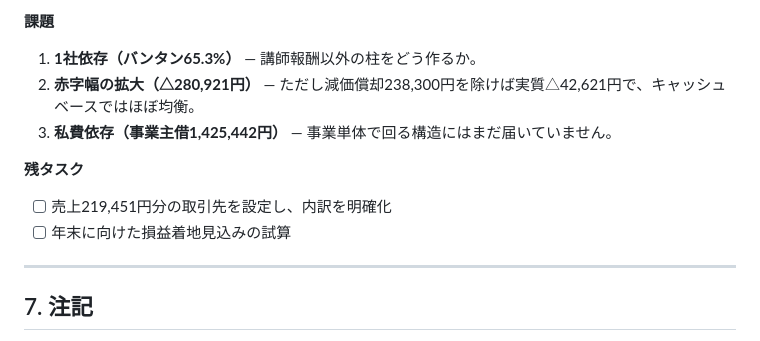
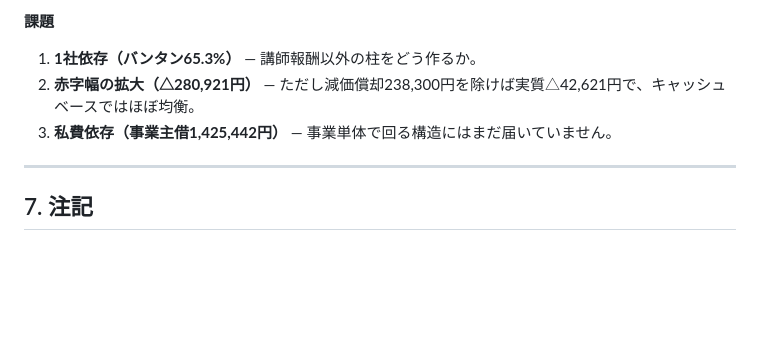
Before and after one commit to midy9969nect/my-p5-electron-app, a Markdown page: docs/accounting/2026-09-13-performance-report.md, the part around the change. GitHub-like rendering; blank space fills up the shorter version.

Commit message:
docs: 業績レポートから残タスク欄を削除
「残タスク」は実際の会話で決まった事項ではなく、こちらの推測に
基づく記載だったため、根拠のない項目を提示しないよう削除。
取引先未設定の件はデータ上の注記としてのみ前提条件に残す。

Co-Authored-By: Claude Sonnet 5 <noreply@anthropic.com>
Claude-Session: https://claude.ai/code/session_013r3KYJkeAhEF1hcsgnvFVL

```diff
--- a/docs/accounting/2026-09-13-performance-report.md
+++ b/docs/accounting/2026-09-13-performance-report.md
@@ -146,10 +146,6 @@
 2. **赤字幅の拡大（△280,921円）** — ただし減価償却238,300円を除けば実質△42,621円で、キャッシュベースではほぼ均衡。
 3. **私費依存（事業主借1,425,442円）** — 事業単体で回る構造にはまだ届いていません。
 
-**残タスク**
-- [ ] 売上219,451円分の取引先を設定し、内訳を明確化
-- [ ] 年末に向けた損益着地見込みの試算
-
 ---
 
 ## 7. 注記
```
